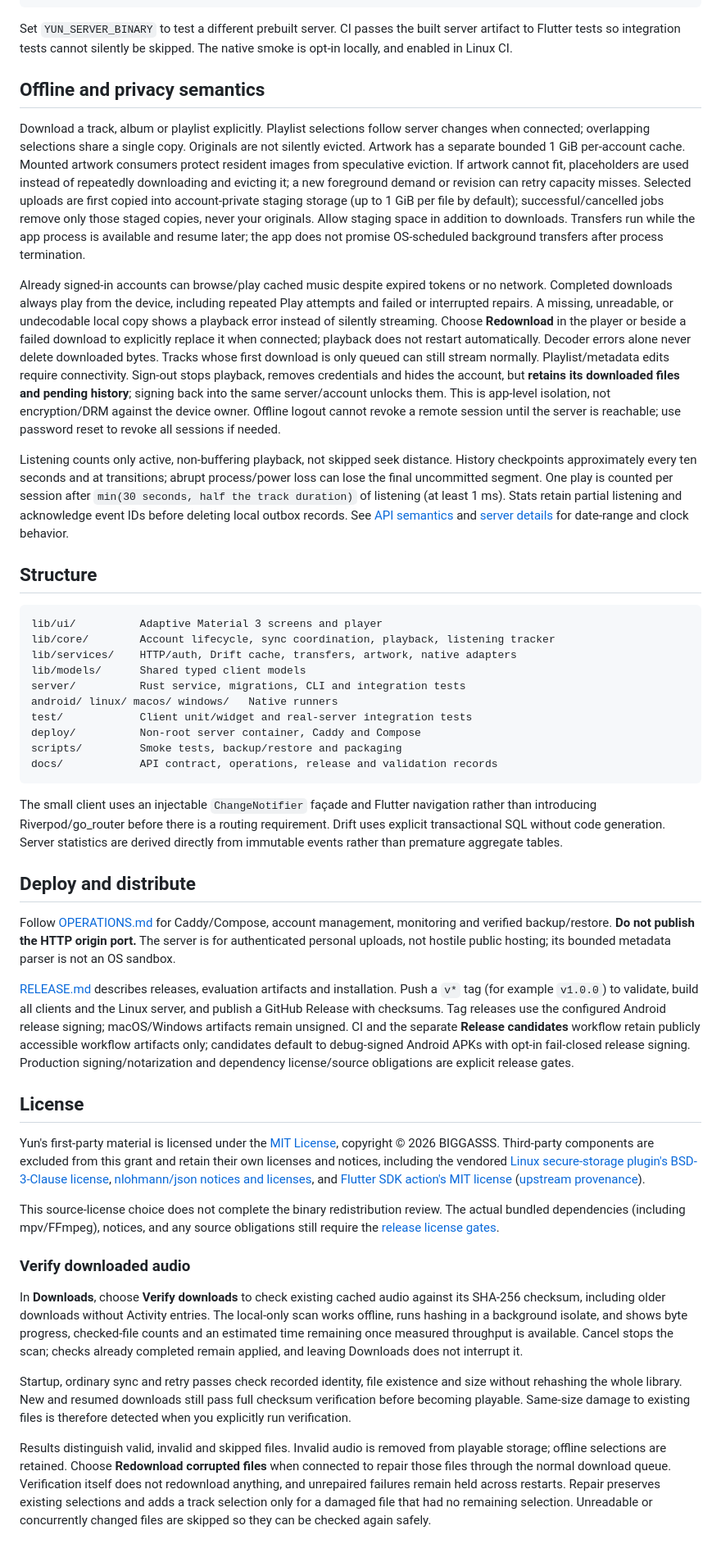
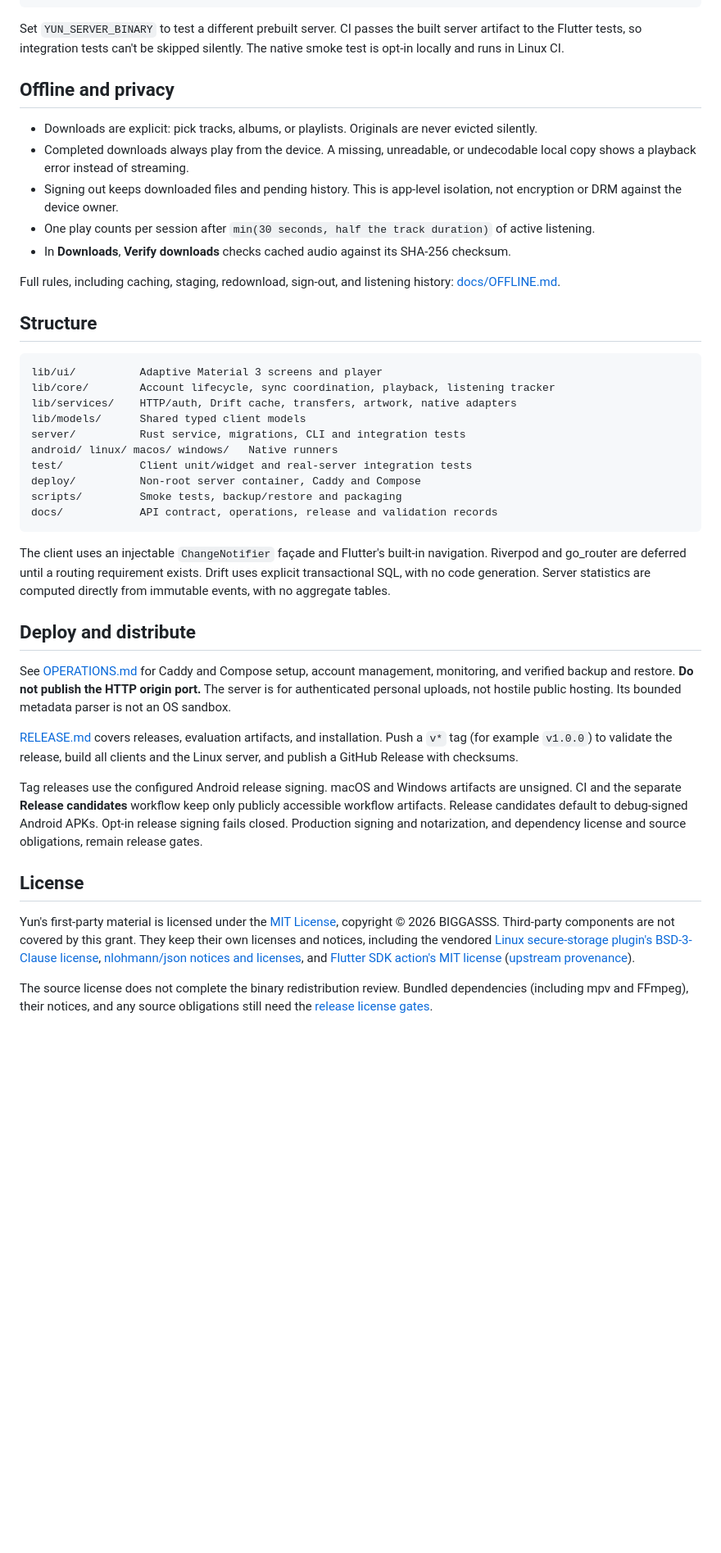
Before and after one commit to BIGGASSS/Yun, a Markdown page: README.md, the part around one of its changes. Shown at 82% size. GitHub-like rendering; blank space fills up the shorter version.

````diff
--- a/README.md
+++ b/README.md
@@ -110,45 +75,17 @@ python3 scripts/test-release-tooling.py
 RUN_NATIVE_PLAYBACK=1 fvm flutter test test/services/native_playback_test.dart
 ```
 
-Set `YUN_SERVER_BINARY` to test a different prebuilt server. CI passes the built
-server artifact to Flutter tests so integration tests cannot silently be skipped.
-The native smoke is opt-in locally, and enabled in Linux CI.
+Set `YUN_SERVER_BINARY` to test a different prebuilt server. CI passes the built server artifact to the Flutter tests, so integration tests can't be skipped silently. The native smoke test is opt-in locally and runs in Linux CI.
 
-## Offline and privacy semantics
+## Offline and privacy
 
-Download a track, album or playlist explicitly. Playlist selections follow server
-changes when connected; overlapping selections share a single copy. Originals are
-not silently evicted. Artwork has a separate bounded 1 GiB per-account cache.
-Mounted artwork consumers protect resident images from speculative eviction. If
-artwork cannot fit, placeholders are used instead of repeatedly downloading and
-evicting it; a new foreground demand or revision can retry capacity misses.
-Selected uploads are first copied into account-private staging storage (up to
-1 GiB per file by default); successful/cancelled jobs remove only those staged
-copies, never your originals. Allow staging space in addition to downloads.
-Transfers run while the app process is available and resume later; the app does
-not promise OS-scheduled background transfers after process termination.
+- Downloads are explicit: pick tracks, albums, or playlists. Originals are never evicted silently.
+- Completed downloads always play from the device. A missing, unreadable, or undecodable local copy shows a playback error instead of streaming.
+- Signing out keeps downloaded files and pending history. This is app-level isolation, not encryption or DRM against the device owner.
+- One play counts per session after `min(30 seconds, half the track duration)` of active listening.
+- In **Downloads**, **Verify downloads** checks cached audio against its SHA-256 checksum.
 
-Already signed-in accounts can browse/play cached music despite expired tokens or
-no network. Completed downloads always play from the device, including repeated
-Play attempts and failed or interrupted repairs. A missing, unreadable, or
-undecodable local copy shows a playback error instead of silently streaming.
-Choose **Redownload** in the player or beside a failed download to explicitly
-replace it when connected; playback does not restart automatically. Decoder
-errors alone never delete downloaded bytes. Tracks whose first download is only
-queued can still stream normally. Playlist/metadata edits require connectivity. Sign-out stops playback,
-removes credentials and hides the account, but **retains its downloaded files and
-pending history**; signing back into the same server/account unlocks them. This is
-app-level isolation, not encryption/DRM against the device owner. Offline logout
-cannot revoke a remote session until the server is reachable; use password reset
-to revoke all sessions if needed.
-
-Listening counts only active, non-buffering playback, not skipped seek distance.
-History checkpoints approximately every ten seconds and at transitions; abrupt
-process/power loss can lose the final uncommitted segment. One play is counted per
-session after `min(30 seconds, half the track duration)` of listening (at least
-1 ms). Stats retain partial listening and acknowledge event IDs before deleting
-local outbox records. See [API semantics](docs/API.md) and
-[server details](server/README.md) for date-range and clock behavior.
+Full rules, including caching, staging, redownload, sign-out, and listening history: [docs/OFFLINE.md](docs/OFFLINE.md).
 
 ## Structure
 
@@ -165,58 +102,18 @@ scripts/         Smoke tests, backup/restore and packaging
 docs/            API contract, operations, release and validation records
 ```
 
-The small client uses an injectable `ChangeNotifier` façade and Flutter navigation
-rather than introducing Riverpod/go_router before there is a routing requirement.
-Drift uses explicit transactional SQL without code generation. Server statistics
-are derived directly from immutable events rather than premature aggregate tables.
+The client uses an injectable `ChangeNotifier` façade and Flutter's built-in navigation. Riverpod and go_router are deferred until a routing requirement exists. Drift uses explicit transactional SQL, with no code generation. Server statistics are computed directly from immutable events, with no aggregate tables.
 
 ## Deploy and distribute
 
-Follow [OPERATIONS.md](docs/OPERATIONS.md) for Caddy/Compose, account management,
-monitoring and verified backup/restore. **Do not publish the HTTP origin port.**
-The server is for authenticated personal uploads, not hostile public hosting; its
-bounded metadata parser is not an OS sandbox.
+See [OPERATIONS.md](docs/OPERATIONS.md) for Caddy and Compose setup, account management, monitoring, and verified backup and restore. **Do not publish the HTTP origin port.** The server is for authenticated personal uploads, not hostile public hosting. Its bounded metadata parser is not an OS sandbox.
 
-[RELEASE.md](docs/RELEASE.md) describes releases, evaluation artifacts and installation.
-Push a `v*` tag (for example `v1.0.0`) to validate, build all clients and the Linux
-server, and publish a GitHub Release with checksums. Tag releases use the configured
-Android release signing; macOS/Windows artifacts remain unsigned. CI and the separate
-**Release candidates** workflow retain publicly accessible workflow artifacts only; candidates default to debug-signed
-Android APKs with opt-in fail-closed release signing. Production signing/notarization and dependency license/source
-obligations are explicit release gates.
+[RELEASE.md](docs/RELEASE.md) covers releases, evaluation artifacts, and installation. Push a `v*` tag (for example `v1.0.0`) to validate the release, build all clients and the Linux server, and publish a GitHub Release with checksums.
+
+Tag releases use the configured Android release signing. macOS and Windows artifacts are unsigned. CI and the separate **Release candidates** workflow keep only publicly accessible workflow artifacts. Release candidates default to debug-signed Android APKs. Opt-in release signing fails closed. Production signing and notarization, and dependency license and source obligations, remain release gates.
 
 ## License
 
-Yun's first-party material is licensed under the [MIT License](LICENSE),
-copyright © 2026 BIGGASSS. Third-party components are excluded from this grant
-and retain their own licenses and notices, including the vendored
-[Linux secure-storage plugin's BSD-3-Clause license](packages/flutter_secure_storage_linux/LICENSE),
-[nlohmann/json notices and licenses](packages/flutter_secure_storage_linux/linux/include/json.NOTICES.md),
-and [Flutter SDK action's MIT license](.github/actions/flutter-sdk/LICENSE)
-([upstream provenance](.github/actions/flutter-sdk/UPSTREAM.md)).
+Yun's first-party material is licensed under the [MIT License](LICENSE), copyright © 2026 BIGGASSS. Third-party components are not covered by this grant. They keep their own licenses and notices, including the vendored [Linux secure-storage plugin's BSD-3-Clause license](packages/flutter_secure_storage_linux/LICENSE), [nlohmann/json notices and licenses](packages/flutter_secure_storage_linux/linux/include/json.NOTICES.md), and [Flutter SDK action's MIT license](.github/actions/flutter-sdk/LICENSE) ([upstream provenance](.github/actions/flutter-sdk/UPSTREAM.md)).
 
-This source-license choice does not complete the binary redistribution review.
-The actual bundled dependencies (including mpv/FFmpeg), notices, and any source
-obligations still require the [release license gates](docs/RELEASE.md#dependencylicense-redistribution-gate).
-
-### Verify downloaded audio
-
-In **Downloads**, choose **Verify downloads** to check existing cached audio
-against its SHA-256 checksum, including older downloads without Activity entries.
-The local-only scan works offline, runs hashing in a background isolate, and shows
-byte progress, checked-file counts and an estimated time remaining once measured
-throughput is available. Cancel stops the scan; checks already completed remain
-applied, and leaving Downloads does not interrupt it.
-
-Startup, ordinary sync and retry passes check recorded identity, file existence
-and size without rehashing the whole library. New and resumed downloads still
-pass full checksum verification before becoming playable. Same-size damage to
-existing files is therefore detected when you explicitly run verification.
-
-Results distinguish valid, invalid and skipped files. Invalid audio is removed
-from playable storage; offline selections are retained. Choose **Redownload
-corrupted files** when connected to repair those files through the normal download
-queue. Verification itself does not redownload anything, and unrepaired failures
-remain held across restarts. Repair preserves existing selections and adds a track
-selection only for a damaged file that had no remaining selection. Unreadable or
-concurrently changed files are skipped so they can be checked again safely.
+The source license does not complete the binary redistribution review. Bundled dependencies (including mpv and FFmpeg), their notices, and any source obligations still need the [release license gates](docs/RELEASE.md#dependencylicense-redistribution-gate).
````
Also changed, not shown: other parts of README.md (+19 -54 lines), docs/OFFLINE.md (added, +33 -0 lines).
